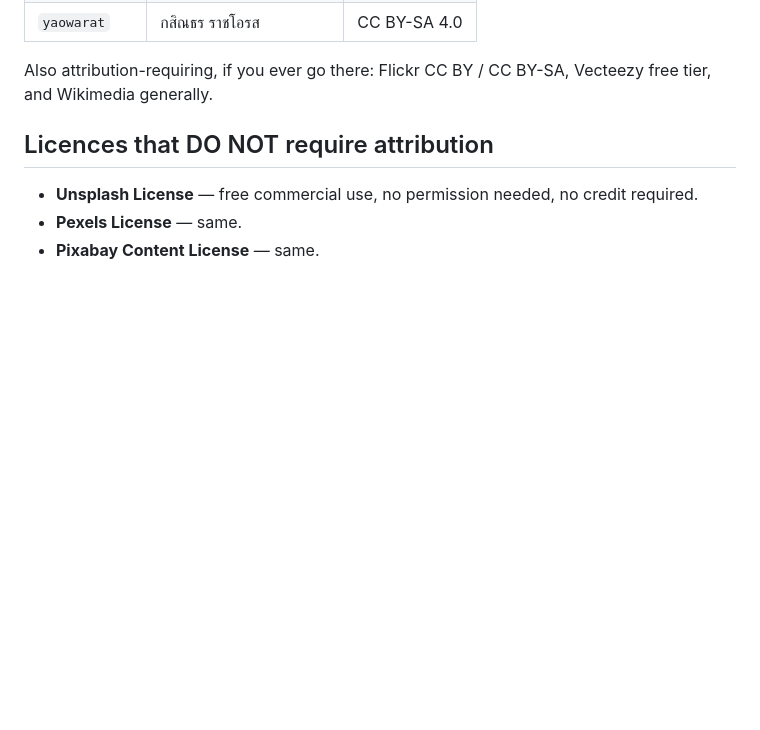
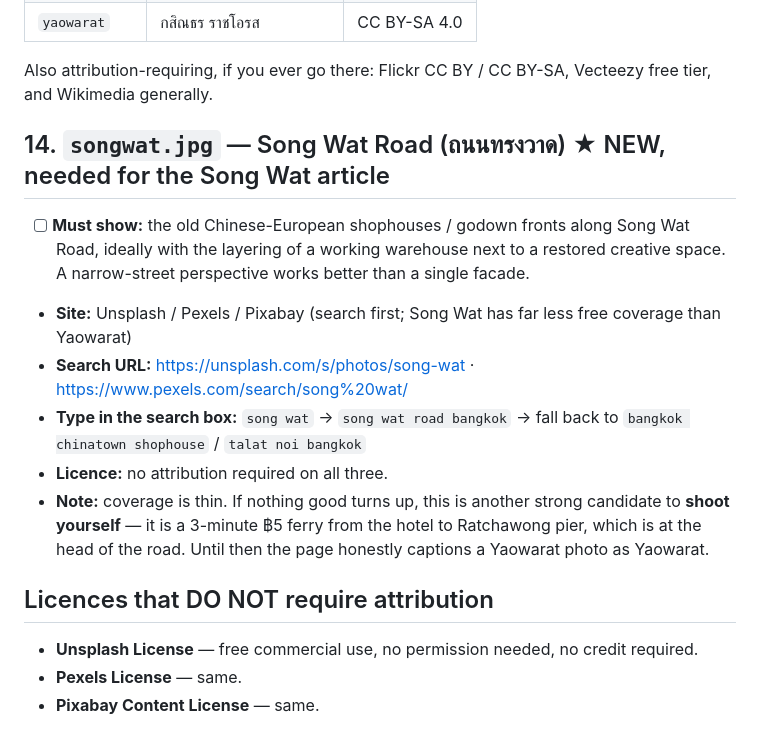
Before and after one commit to chawanansuk/houseofhapiness, a Markdown page: docs/photo-picklist.md, the part around the change. GitHub-like rendering; blank space fills up the shorter version.

Commit message:
เพิ่มช่อง songwat.jpg ในเช็กลิสต์รูป (ยังไม่มีรูปทรงวาด)
หน้าไกด์ทรงวาดที่กำลังทำต้องใช้รูปถนนทรงวาด แต่คลังยังไม่มี เพิ่มรายการ
ที่ 14 พร้อมลิงก์ค้นและคำค้นสำรอง หมายเหตุว่ารูปฟรีของทรงวาดมีน้อยกว่า
เยาวราชมาก ถ้าหาไม่ได้แนะนำถ่ายเอง (ข้ามเรือ 5 บาทลงท่าราชวงศ์ก็ถึงหัวถนน)
ระหว่างนี้หน้าไกด์จะใส่คำบรรยายรูปตามของจริงว่าเป็นเยาวราช ไม่อ้างว่าทรงวาด

Co-Authored-By: Claude Opus 5 <noreply@anthropic.com>
Claude-Session: https://claude.ai/code/session_012fKZaijRoSM6ejsdfdSYhf

```diff
--- a/docs/photo-picklist.md
+++ b/docs/photo-picklist.md
@@ -278,6 +278,16 @@ name + licence). They are currently listed in
 Also attribution-requiring, if you ever go there: Flickr CC BY / CC BY-SA, Vecteezy free tier,
 and Wikimedia generally.
 
+
+## 14. `songwat.jpg` — Song Wat Road (ถนนทรงวาด)  ★ NEW, needed for the Song Wat article
+
+- [ ] **Must show:** the old Chinese-European shophouses / godown fronts along Song Wat Road, ideally with the layering of a working warehouse next to a restored creative space. A narrow-street perspective works better than a single facade.
+- **Site:** Unsplash / Pexels / Pixabay (search first; Song Wat has far less free coverage than Yaowarat)
+- **Search URL:** https://unsplash.com/s/photos/song-wat · https://www.pexels.com/search/song%20wat/
+- **Type in the search box:** `song wat` → `song wat road bangkok` → fall back to `bangkok chinatown shophouse` / `talat noi bangkok`
+- **Licence:** no attribution required on all three.
+- **Note:** coverage is thin. If nothing good turns up, this is another strong candidate to **shoot yourself** — it is a 3-minute ฿5 ferry from the hotel to Ratchawong pier, which is at the head of the road. Until then the page honestly captions a Yaowarat photo as Yaowarat.
+
 ## Licences that DO NOT require attribution
 
 - **Unsplash License** — free commercial use, no permission needed, no credit required.
```
